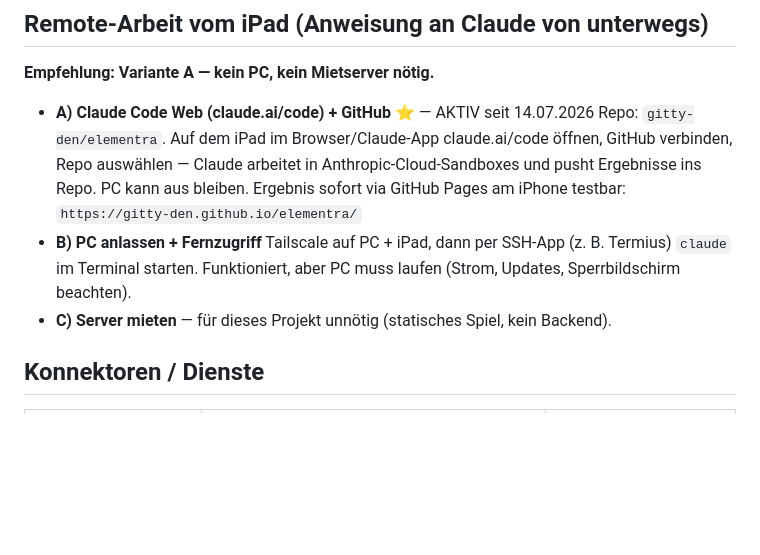
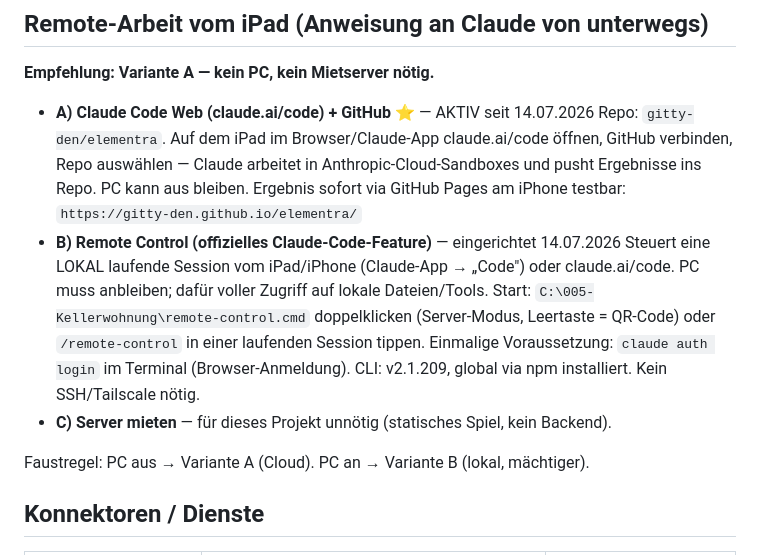
Before and after one commit to gitty-den/elementra, a Markdown page: MASTERPLAN.md, the part around the change. GitHub-like rendering; blank space fills up the shorter version.

Commit message:
MASTERPLAN: Remote Control (lokale Sessions vom iPad) dokumentiert
Co-Authored-By: Claude Fable 5 <noreply@anthropic.com>

```diff
--- a/MASTERPLAN.md
+++ b/MASTERPLAN.md
@@ -62,10 +62,16 @@ lokal `git pull` nicht vergessen, bevor hier weitergearbeitet wird!
   öffnen, GitHub verbinden, Repo auswählen — Claude arbeitet in Anthropic-Cloud-Sandboxes
   und pusht Ergebnisse ins Repo. PC kann aus bleiben. Ergebnis sofort via GitHub Pages
   am iPhone testbar: `https://gitty-den.github.io/elementra/`
-- **B) PC anlassen + Fernzugriff**
-  Tailscale auf PC + iPad, dann per SSH-App (z. B. Termius) `claude` im Terminal starten.
-  Funktioniert, aber PC muss laufen (Strom, Updates, Sperrbildschirm beachten).
+- **B) Remote Control (offizielles Claude-Code-Feature)** — eingerichtet 14.07.2026
+  Steuert eine LOKAL laufende Session vom iPad/iPhone (Claude-App → „Code") oder
+  claude.ai/code. PC muss anbleiben; dafür voller Zugriff auf lokale Dateien/Tools.
+  Start: `C:\005-Kellerwohnung\remote-control.cmd` doppelklicken (Server-Modus,
+  Leertaste = QR-Code) oder `/remote-control` in einer laufenden Session tippen.
+  Einmalige Voraussetzung: `claude auth login` im Terminal (Browser-Anmeldung).
+  CLI: v2.1.209, global via npm installiert. Kein SSH/Tailscale nötig.
 - **C) Server mieten** — für dieses Projekt unnötig (statisches Spiel, kein Backend).
+
+Faustregel: PC aus → Variante A (Cloud). PC an → Variante B (lokal, mächtiger).
 
 ## Konnektoren / Dienste
 
```
